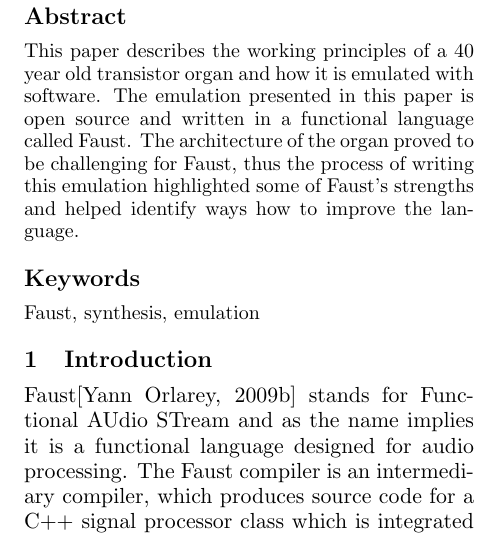
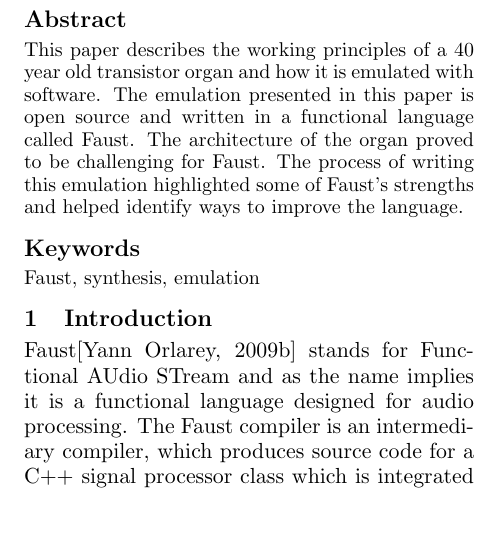
Before and after one commit to sampov2/foo-plugins, a LaTeX paper (incubator/foo-yc20/paper/lac2010_yc20.tex): part of one column of page 1 of 8, cut so that both start at the same text. Compiled offline with pdfLaTeX.

Commit message:
This I will post for LAC2010.

```diff
--- a/incubator/foo-yc20/paper/lac2010_yc20.tex
+++ b/incubator/foo-yc20/paper/lac2010_yc20.tex
@@ -24,7 +24,7 @@
 
 \begin{abstract}
 \begin{contentsmall}
-This paper describes the working principles of a 40 year old transistor organ and how it is emulated with software. The emulation presented in this paper is open source and written in a functional language called Faust. The architecture of the organ proved to be challenging for Faust, thus the process of writing this emulation highlighted some of Faust's strengths and helped identify ways how to improve the language.
+This paper describes the working principles of a 40 year old transistor organ and how it is emulated with software. The emulation presented in this paper is open source and written in a functional language called Faust. The architecture of the organ proved to be challenging for Faust. The process of writing this emulation highlighted some of Faust's strengths and helped identify ways to improve the language.
 
 \end{contentsmall}
 \end{abstract}
```
